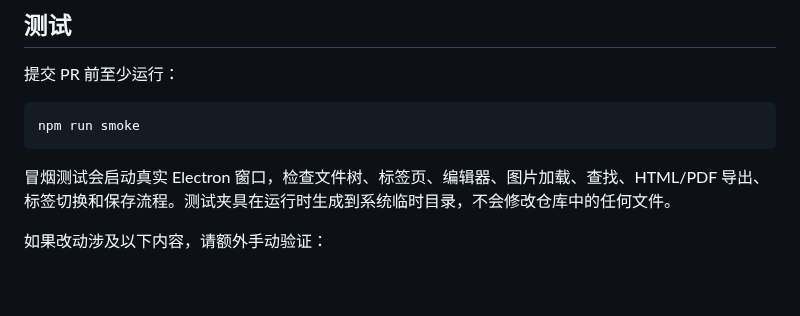
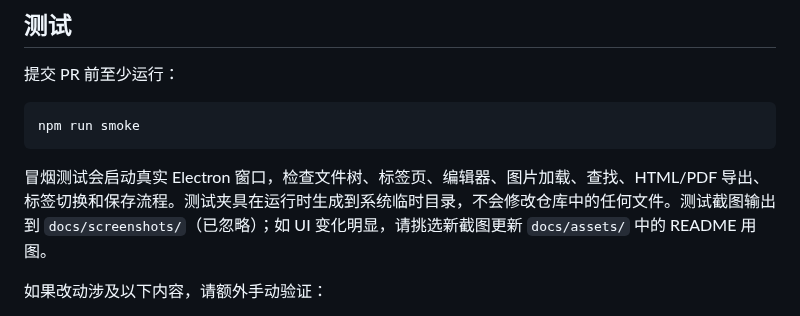
Before and after one commit to le1212/ReadMD, a Markdown page: CONTRIBUTING.md, the part around the change. Rendered like a GitHub page; blank space fills up the shorter version.

````diff
--- a/CONTRIBUTING.md
+++ b/CONTRIBUTING.md
@@ -68,7 +68,7 @@ npm start
 npm run smoke
 ```
 
-冒烟测试会启动真实 Electron 窗口，检查文件树、标签页、编辑器、图片加载、查找、HTML/PDF 导出、标签切换和保存流程。测试夹具在运行时生成到系统临时目录，不会修改仓库中的任何文件。
+冒烟测试会启动真实 Electron 窗口，检查文件树、标签页、编辑器、图片加载、查找、HTML/PDF 导出、标签切换和保存流程。测试夹具在运行时生成到系统临时目录，不会修改仓库中的任何文件。测试截图输出到 `docs/screenshots/`（已忽略）；如 UI 变化明显，请挑选新截图更新 `docs/assets/` 中的 README 用图。
 
 如果改动涉及以下内容，请额外手动验证：
 
````
Also changed, not shown: README.md (+9 -1 lines), docs/assets/screenshot-dark.png (added), docs/assets/screenshot-fullscreen.png (added), docs/assets/screenshot-light.png (added), docs/assets/screenshot-welcome.png (added).
